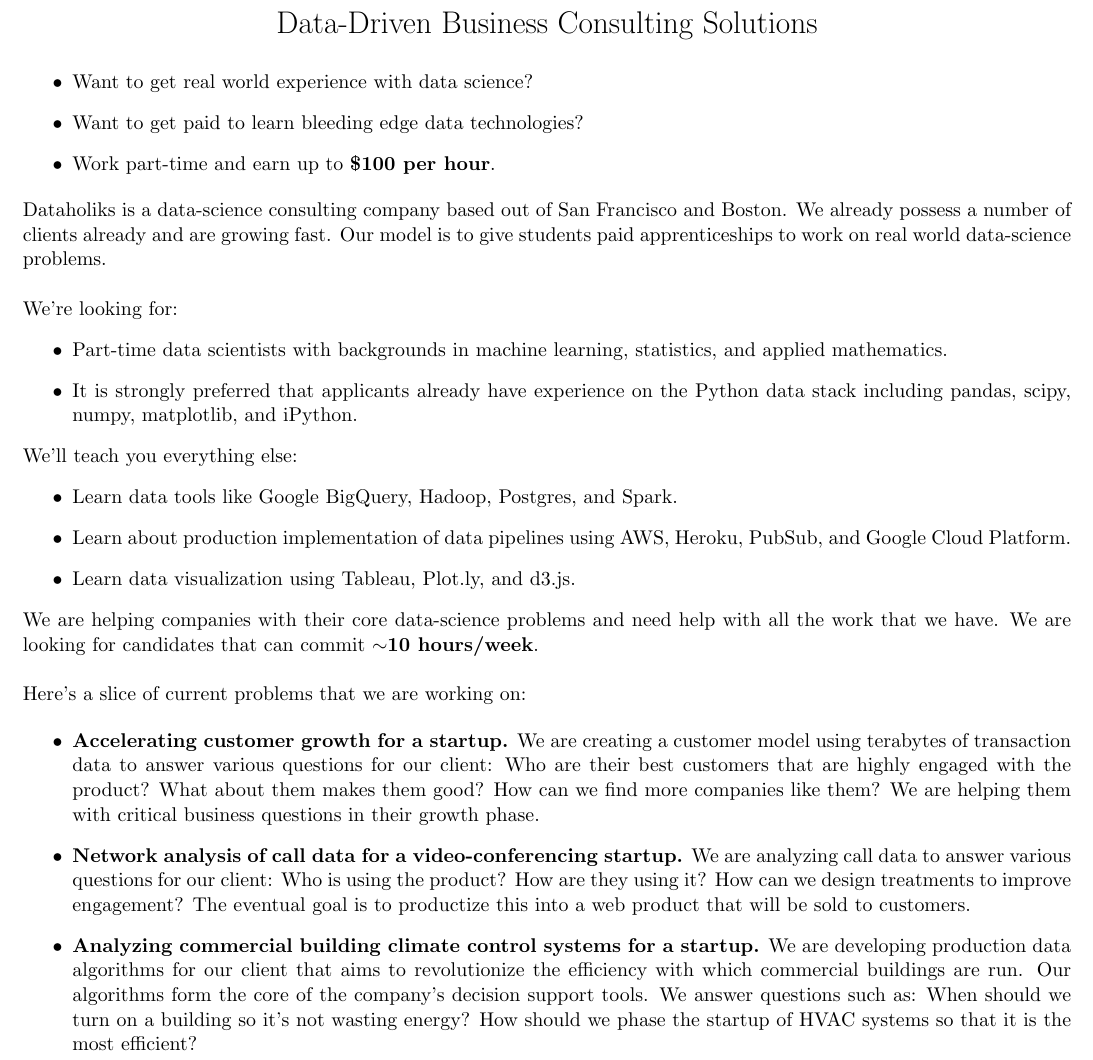
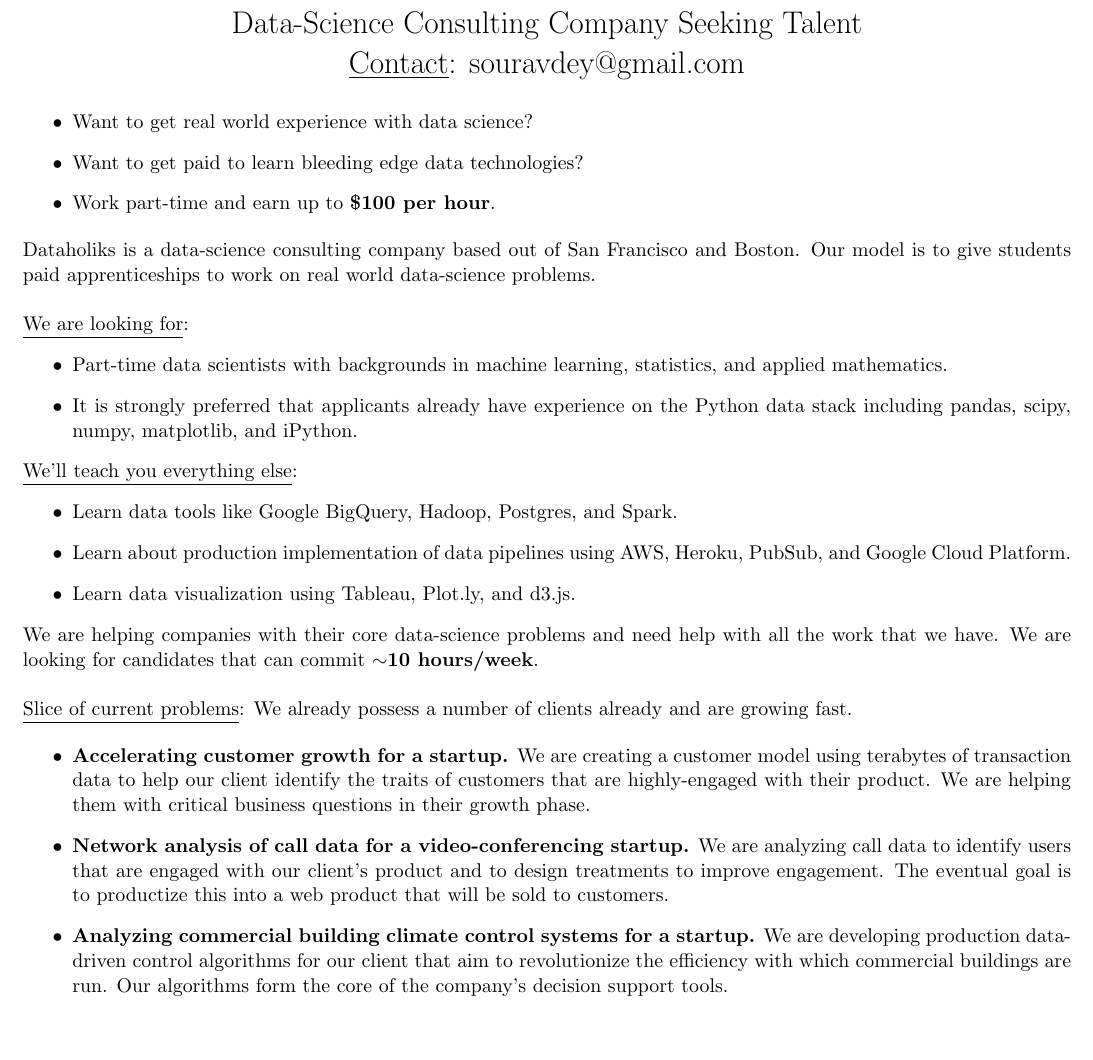
Before and after one commit to demba/dataholiksdocs, a LaTeX document (dataholiks_ad.tex): part of page 1 of 2, cut at the place of the change, the shorter picture padded with empty space. Compiled offline with pdfLaTeX.

Commit message:
made a few edits to shorten desco of current problems

```diff
--- a/dataholiks_ad.tex
+++ b/dataholiks_ad.tex
@@ -28,8 +28,9 @@
 
 \vspace{-1in}
 
-\title{\vspace{-0.5in} Data-Driven Business Consulting Solutions}
-%\author{Demba Ba, Harvard University}
+\title{\vspace{-0.5in} Data-Science Consulting Company Seeking Talent\\
+	{\underline{Contact}: souravdey@gmail.com}}% Data-Driven Business Consulting Solutions}
+%\author{\vspace{-0.5in}\underline{Contact}: souravdey@gmail.com}
 \date{}
 \maketitle
 %\begin{wrapfigure}{r}{0.6\textwidth}
@@ -51,16 +52,16 @@
 	\item Work part-time and earn up to \textbf{\$100 per hour}.
 \end{itemize}
 
-\noindent Dataholiks is a data-science consulting company based out of San Francisco and Boston.  We already possess a number of clients already and are growing fast.  Our model is to give students paid apprenticeships to work on real world data-science problems.
+\noindent Dataholiks is a data-science consulting company based out of San Francisco and Boston. Our model is to give students paid apprenticeships to work on real world data-science problems.
 \\
 \\
-\noindent We’re looking for:
+\noindent \underline{We are looking for}:
 \begin{itemize}
 	\item Part-time data scientists with backgrounds in machine learning, statistics, and applied mathematics.
 	\item It is strongly preferred that applicants already have experience on the Python data stack including pandas, scipy, numpy, matplotlib, and iPython.
 \end{itemize}
 
-\noindent We'll teach you everything else:
+\noindent \underline{We'll teach you everything else}:
 \begin{itemize}
 	\item Learn data tools like Google BigQuery, Hadoop, Postgres, and Spark.
 	\item Learn about production implementation of data pipelines using AWS, Heroku, PubSub, and Google Cloud Platform.
@@ -70,15 +71,15 @@
 \noindent We are helping companies with their core data-science problems and need help with all the work that we have.  We are looking for candidates that can commit $\sim$\textbf{10 hours/week}.
 \\
 \\
-\noindent Here’s a slice of current problems that we are working on:
+\noindent \underline{Slice of current problems}: We already possess a number of clients already and are growing fast.
 
 \begin{itemize}
 
-	\item \textbf{Accelerating customer growth for a startup.}  We are creating a customer model using terabytes of transaction data to answer various questions for our client:  Who are their best customers that are highly engaged with the product?  What about them makes them good?  How can we find more companies like them?  We are helping them with critical business questions in their growth phase.
+	\item \textbf{Accelerating customer growth for a startup.}  We are creating a customer model using terabytes of transaction data to help our client identify the traits of customers that are highly-engaged with their product. We are helping them with critical business questions in their growth phase.
 
-	\item \textbf{Network analysis of call data for a video-conferencing startup.}  We are analyzing call data to answer various questions for our client:  Who is using the product?  How are they using it?  How can we design treatments to improve engagement? The eventual goal is to productize this into a web product that will be sold to customers.
+	\item \textbf{Network analysis of call data for a video-conferencing startup.}  We are analyzing call data to identify users that are engaged with our client's product and to design treatments to improve engagement. The eventual goal is to productize this into a web product that will be sold to customers.
 
-	\item \textbf{Analyzing commercial building climate control systems for a startup.}  We are developing production data algorithms for our client that aims to revolutionize the efficiency with which commercial buildings are run. Our algorithms form the core of the company’s decision support tools.  We answer questions such as: When should we turn on a building so it’s not wasting energy?  How should we phase the startup of HVAC systems so that it is the most efficient?
+	\item \textbf{Analyzing commercial building climate control systems for a startup.}  We are developing production data-driven control algorithms for our client that aim to revolutionize the efficiency with which commercial buildings are run. Our algorithms form the core of the company’s decision support tools.  %We answer questions such as: When should we turn on a building so it’s not wasting energy?  How should we phase the startup of HVAC systems so that it is the most efficient?
 
 \end{itemize}
 
```
